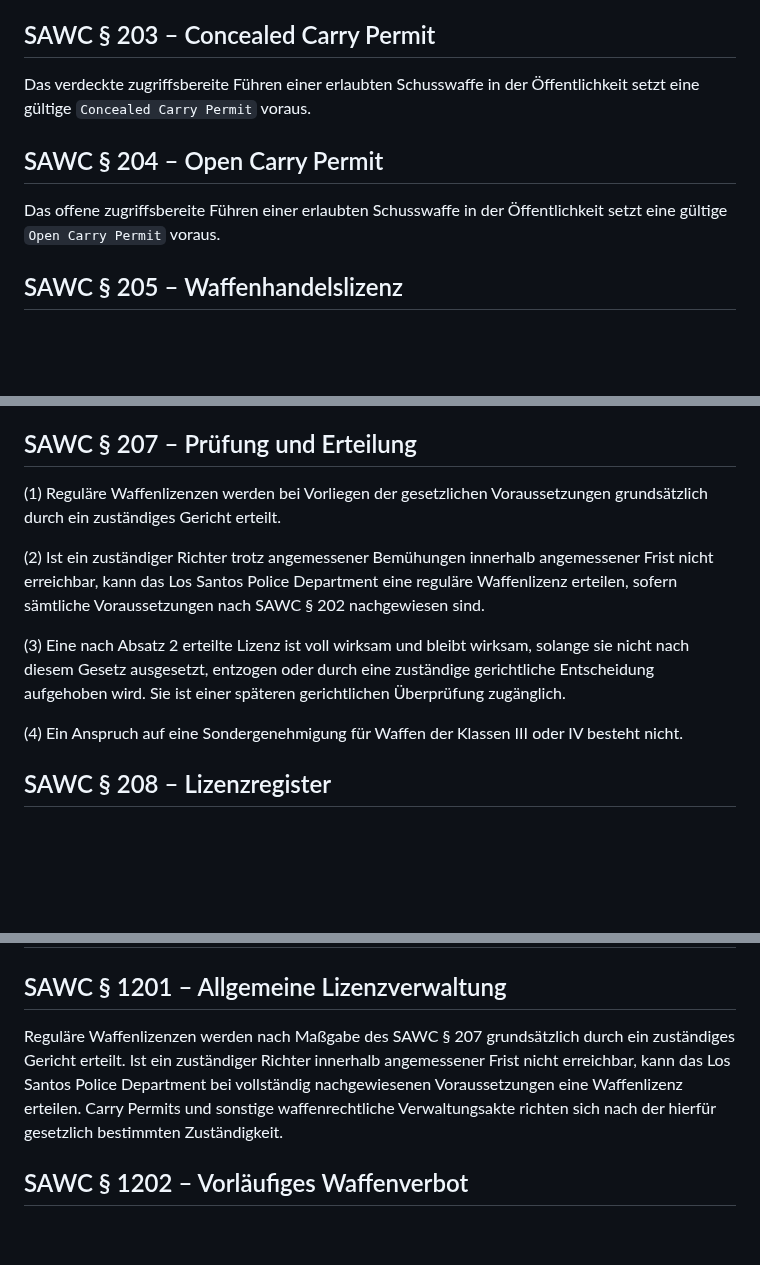
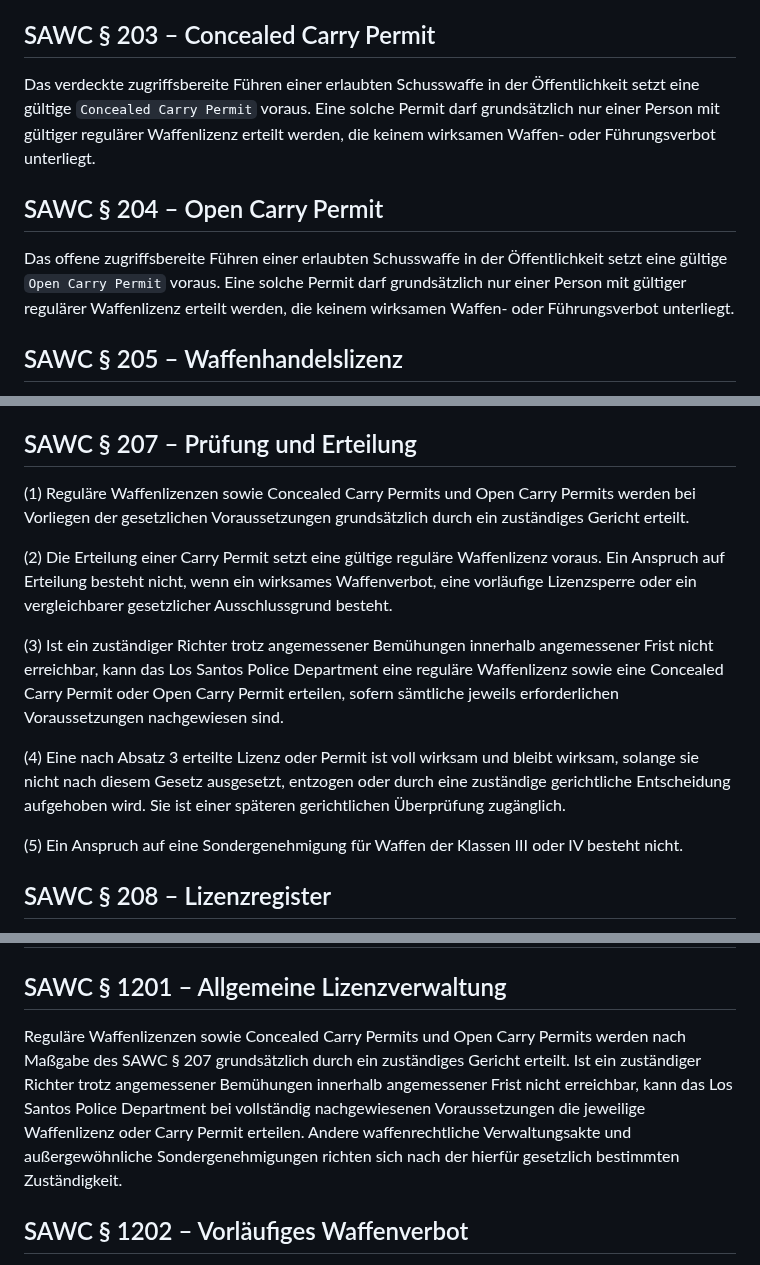
Before and after one commit to michaeltimmler91-jpg/Gesetzbuch, a Markdown page: 05-firearms-weapons-code/weapons-code.md, 3 parts joined by grey strips. Drawn GitHub-style; blank space fills up the shorter version.

Commit message:
Define authority for open and concealed carry permits

```diff
--- a/05-firearms-weapons-code/weapons-code.md
+++ b/05-firearms-weapons-code/weapons-code.md
@@ -58,10 +58,10 @@ Eine reguläre Waffenlizenz darf grundsätzlich nur erteilt werden, wenn die ant
 Die Waffensachkunde umfasst insbesondere sichere Handhabung, Laden und Entladen, sichere Aufbewahrung sowie grundlegende Kenntnisse über rechtmäßiges Führen, Notwehr und den verantwortungsvollen Umgang mit Schusswaffen.
 
 ## SAWC § 203 – Concealed Carry Permit
-Das verdeckte zugriffsbereite Führen einer erlaubten Schusswaffe in der Öffentlichkeit setzt eine gültige `Concealed Carry Permit` voraus.
+Das verdeckte zugriffsbereite Führen einer erlaubten Schusswaffe in der Öffentlichkeit setzt eine gültige `Concealed Carry Permit` voraus. Eine solche Permit darf grundsätzlich nur einer Person mit gültiger regulärer Waffenlizenz erteilt werden, die keinem wirksamen Waffen- oder Führungsverbot unterliegt.
 
 ## SAWC § 204 – Open Carry Permit
-Das offene zugriffsbereite Führen einer erlaubten Schusswaffe in der Öffentlichkeit setzt eine gültige `Open Carry Permit` voraus.
+Das offene zugriffsbereite Führen einer erlaubten Schusswaffe in der Öffentlichkeit setzt eine gültige `Open Carry Permit` voraus. Eine solche Permit darf grundsätzlich nur einer Person mit gültiger regulärer Waffenlizenz erteilt werden, die keinem wirksamen Waffen- oder Führungsverbot unterliegt.
 
 ## SAWC § 205 – Waffenhandelslizenz
 Der gewerbliche Verkauf, Ankauf oder regelmäßige Handel mit Schusswaffen setzt eine gültige Waffenhandelslizenz voraus.
@@ -70,13 +70,15 @@ Der gewerbliche Verkauf, Ankauf oder regelmäßige Handel mit Schusswaffen setzt
 Für Waffen der Klassen III und IV können ausschließlich in gesetzlich vorgesehenen Ausnahmefällen staatliche Sondergenehmigungen erteilt werden. Normale Waffenlizenzen berechtigen nicht zu deren Besitz.
 
 ## SAWC § 207 – Prüfung und Erteilung
-(1) Reguläre Waffenlizenzen werden bei Vorliegen der gesetzlichen Voraussetzungen grundsätzlich durch ein zuständiges Gericht erteilt.
+(1) Reguläre Waffenlizenzen sowie Concealed Carry Permits und Open Carry Permits werden bei Vorliegen der gesetzlichen Voraussetzungen grundsätzlich durch ein zuständiges Gericht erteilt.
 
-(2) Ist ein zuständiger Richter trotz angemessener Bemühungen innerhalb angemessener Frist nicht erreichbar, kann das Los Santos Police Department eine reguläre Waffenlizenz erteilen, sofern sämtliche Voraussetzungen nach SAWC § 202 nachgewiesen sind.
+(2) Die Erteilung einer Carry Permit setzt eine gültige reguläre Waffenlizenz voraus. Ein Anspruch auf Erteilung besteht nicht, wenn ein wirksames Waffenverbot, eine vorläufige Lizenzsperre oder ein vergleichbarer gesetzlicher Ausschlussgrund besteht.
 
-(3) Eine nach Absatz 2 erteilte Lizenz ist voll wirksam und bleibt wirksam, solange sie nicht nach diesem Gesetz ausgesetzt, entzogen oder durch eine zuständige gerichtliche Entscheidung aufgehoben wird. Sie ist einer späteren gerichtlichen Überprüfung zugänglich.
+(3) Ist ein zuständiger Richter trotz angemessener Bemühungen innerhalb angemessener Frist nicht erreichbar, kann das Los Santos Police Department eine reguläre Waffenlizenz sowie eine Concealed Carry Permit oder Open Carry Permit erteilen, sofern sämtliche jeweils erforderlichen Voraussetzungen nachgewiesen sind.
 
-(4) Ein Anspruch auf eine Sondergenehmigung für Waffen der Klassen III oder IV besteht nicht.
+(4) Eine nach Absatz 3 erteilte Lizenz oder Permit ist voll wirksam und bleibt wirksam, solange sie nicht nach diesem Gesetz ausgesetzt, entzogen oder durch eine zuständige gerichtliche Entscheidung aufgehoben wird. Sie ist einer späteren gerichtlichen Überprüfung zugänglich.
+
+(5) Ein Anspruch auf eine Sondergenehmigung für Waffen der Klassen III oder IV besteht nicht.
 
 ## SAWC § 208 – Lizenzregister
 Erteilte, ausgesetzte und entzogene Waffenlizenzen dürfen in einem geschützten staatlichen Register dokumentiert werden.
@@ -280,7 +282,7 @@ Waffenrechtliche Maßnahmen müssen der Schwere des Verstoßes, der konkreten Ge
 # Title XII – Vorläufige und gerichtliche Maßnahmen
 
 ## SAWC § 1201 – Allgemeine Lizenzverwaltung
-Reguläre Waffenlizenzen werden nach Maßgabe des SAWC § 207 grundsätzlich durch ein zuständiges Gericht erteilt. Ist ein zuständiger Richter innerhalb angemessener Frist nicht erreichbar, kann das Los Santos Police Department bei vollständig nachgewiesenen Voraussetzungen eine Waffenlizenz erteilen. Carry Permits und sonstige waffenrechtliche Verwaltungsakte richten sich nach der hierfür gesetzlich bestimmten Zuständigkeit.
+Reguläre Waffenlizenzen sowie Concealed Carry Permits und Open Carry Permits werden nach Maßgabe des SAWC § 207 grundsätzlich durch ein zuständiges Gericht erteilt. Ist ein zuständiger Richter trotz angemessener Bemühungen innerhalb angemessener Frist nicht erreichbar, kann das Los Santos Police Department bei vollständig nachgewiesenen Voraussetzungen die jeweilige Waffenlizenz oder Carry Permit erteilen. Andere waffenrechtliche Verwaltungsakte und außergewöhnliche Sondergenehmigungen richten sich nach der hierfür gesetzlich bestimmten Zuständigkeit.
 
 ## SAWC § 1202 – Vorläufiges Waffenverbot
 Bei dringendem Verdacht einer schweren Gewalt- oder Waffenstraftat kann eine zuständige Vollzugsbehörde ein zeitlich begrenztes vorläufiges Waffenverbot anordnen und Waffen sicherstellen, wenn dies zur Abwehr einer erheblichen Gefahr erforderlich ist.
```
